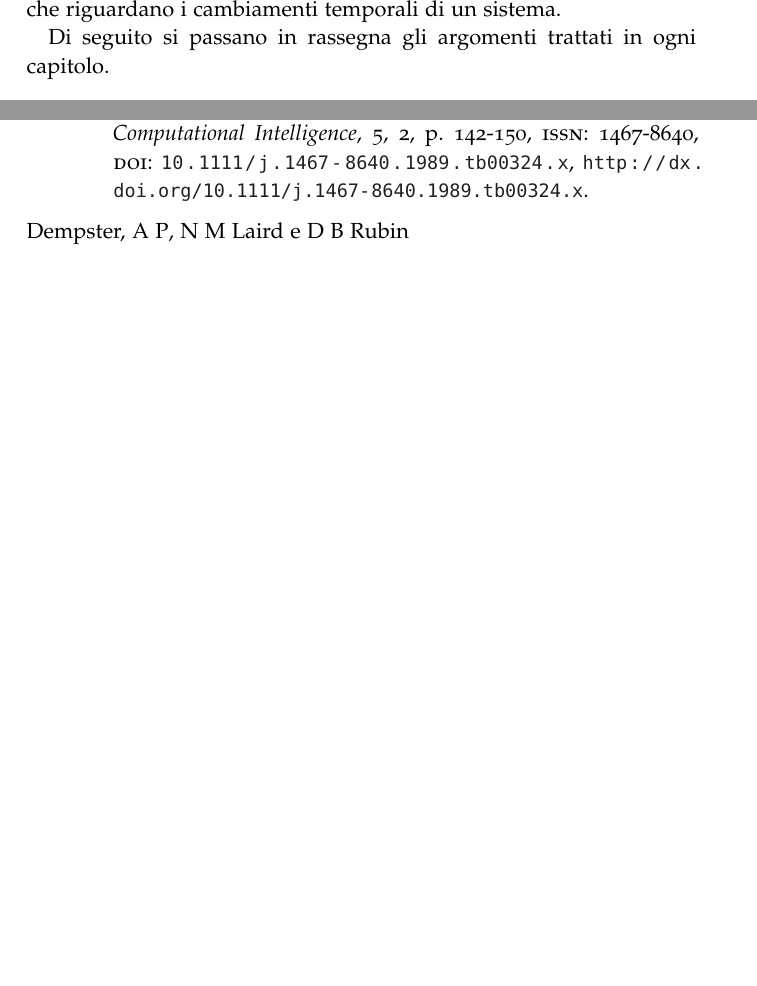
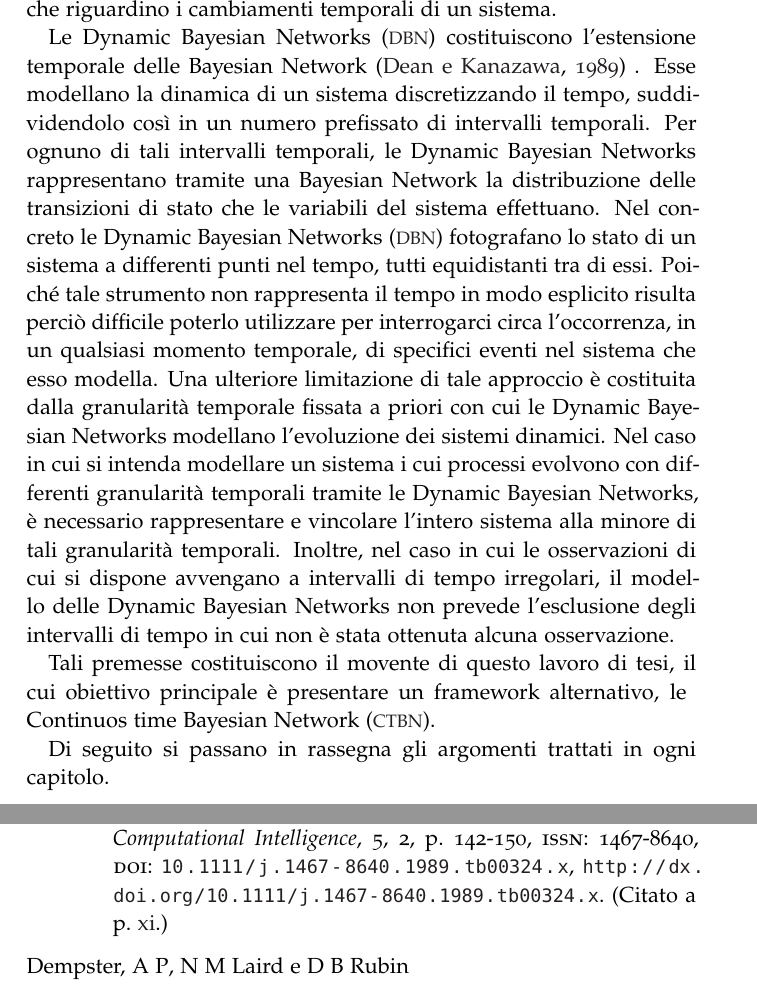
Before and after one commit to leodido/m.sc-thesis, a LaTeX thesis (arsclassica.tex, which reads frontmatter/introduction.tex): two parts of pages 11 and 99 of 104, joined at a grey line, cut so that both start at the same text, the shorter picture padded with empty space. The pictures show the PDF file arsclassica.pdf that the author committed with the source.

Commit message:
Introductory part about DBNs.

```diff
--- a/frontmatter/introduction.tex
+++ b/frontmatter/introduction.tex
@@ -31,19 +31,23 @@ Le \acf{BN}
 permettono di rappresentare un dominio come uno spazio degli stati strutturato.
 Esse codificano esplicitamente le dipendenze tra le variabili di un sistema e sfruttano le indipendenze al fine di semplificare la complessità computazionale del modello che lo descrive.
 Tuttavia esse sono limitate alla rappresentazione di processi statici.
-Da ciò consegue che non possono essere utilizzate per rispondere direttamente a interrogativi che riguardano i cambiamenti temporali di un sistema.
+Da ciò consegue che non possono essere utilizzate per rispondere direttamente a interrogativi che riguardino i cambiamenti temporali di un sistema.
 
-Le \acf{DBN}
+Le \acf{DBN} costituiscono l'estensione temporale delle \acl{BN}
 \citep{Dean1989}
-costituiscono l'estensione delle \acf{DBN} ai processi temporali.
-Esse modellano
+. Esse modellano la dinamica di un sistema discretizzando il tempo, suddividendolo così in un numero prefissato di intervalli temporali.
+Per ognuno di tali intervalli temporali, le \acl{DBN} rappresentano tramite una \acl{BN} la distribuzione delle transizioni di stato che le variabili del sistema effettuano.
+Nel concreto le \acf{DBN} fotografano lo stato di un sistema a differenti punti nel tempo, tutti equidistanti tra di essi.
+Poiché tale strumento non rappresenta il tempo in modo esplicito risulta perciò difficile poterlo utilizzare per interrogarci circa l'occorrenza, in un qualsiasi momento temporale, di specifici eventi nel sistema che esso modella.
+Una ulteriore limitazione di tale approccio è costituita dalla granularità temporale fissata a priori con cui le \acl{DBN} modellano l'evoluzione dei sistemi dinamici.
+Nel caso in cui si intenda modellare un sistema i cui processi evolvono con differenti granularità temporali tramite le \acl{DBN}, è necessario rappresentare e vincolare l'intero sistema alla minore di tali granularità temporali.
+Inoltre, nel caso in cui le osservazioni di cui si dispone avvengano a intervalli di tempo irregolari, il modello delle \acl{DBN} non prevede l'esclusione degli intervalli di tempo in cui non è stata ottenuta alcuna osservazione.
 
-%Dynamic Bayesian networks (DBNs) (Dean & Kanazawa, 1989) are the standard extension of Bayesian networks to temporal processes.
+Tali premesse costituiscono il movente di questo lavoro di tesi, il cui obiettivo principale è presentare un framework alternativo, le \acf{CTBN}.
 
-%DBNs model a dynamic system by discretizing time and providing a Bayesian network fragment that represents the probabilistic transition of the state at time t to the state at time t+1. Thus, DBNs represent the state of the system at different points in time, but do not represent time explicitly. As a consequence, it is very difficult to query a DBN for a distribution over the time at which a particular event takes place. Moreover, since DBNs slice time into fixed increments, one must always propagate the joint distribution over the variables at the same rate. This requirement has several limitations. First, if our system is composed of processes that evolve at different time granularities, we must represent the entire system at the finest possible granularity. Second, if we obtain observations which are irregularly spaced in time, we must still represent the intervening time slices at which no evidence is obtained. Hanks et al. (1995) present another discrete time approach to temporal reasoning related to DBNs which they extend with a rule-based formalism to model endoge- nous changes to variables which occur between exogenous events. They also include an extensive discussion of vari- ous approaches probabilistic temporal reasoning. We provide the alternative framework of continuous time Bayesian networks. This framework explicitly represents temporal dynamics and allows us to query the network for the distribution over the time when particular events of in- terest occur. Given sequences of observations spaced irregularly through time, we can propagate the joint distribution from observation to observation. Our approach is based on the framework of homogeneous Markov processes, but utilizes ideas from Bayesian networks to provide a graphi- cal representation language for these systems. Endogenous changes are modelled by the state transitions of the pro- cess. The graphical representation allows compact models for processes involving a large number of co-evolving variables, and an effective approximate inference procedure similar to clique tree propagation.
+% This framework explicitly represents temporal dynamics and allows us to query the network for the distribution over the time when particular events of in- terest occur. Given sequences of observations spaced irregularly through time, we can propagate the joint distribution from observation to observation. Our approach is based on the framework of homogeneous Markov processes, but utilizes ideas from Bayesian networks to provide a graphi- cal representation language for these systems. Endogenous changes are modelled by the state transitions of the pro- cess. The graphical representation allows compact models for processes involving a large number of co-evolving variables, and an effective approximate inference procedure similar to clique tree propagation.
 
 %contributi
-%panoramica
 
 Di seguito si passano in rassegna gli argomenti trattati in ogni capitolo.
 \begin{description}
```
Also changed, not shown: arsclassica.pdf.
